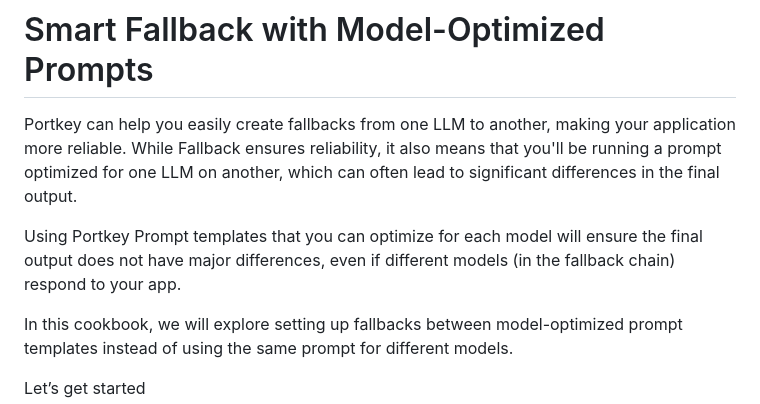
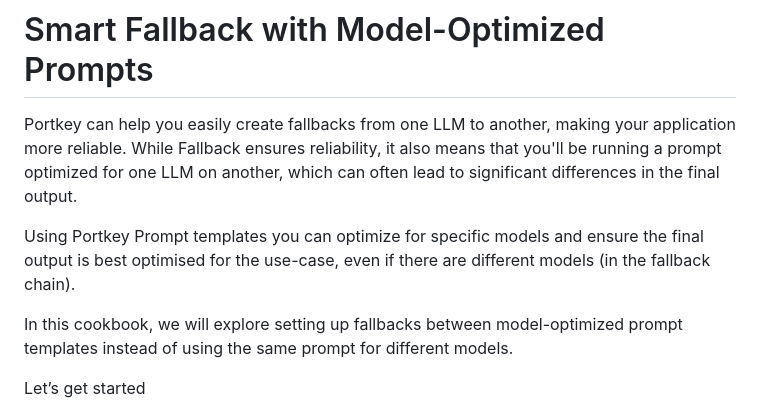
Before and after one commit to Portkey-AI/portkey-cookbook, a Markdown page: ai-gateway/smart-fallback-with-model-optimized-prompts.md, the part around the change. Drawn GitHub-style.

Commit message:
🐛 FIX: improve consciseness of value that portkey will offer

```diff
--- a/ai-gateway/smart-fallback-with-model-optimized-prompts.md
+++ b/ai-gateway/smart-fallback-with-model-optimized-prompts.md
@@ -2,7 +2,7 @@
 
 Portkey can help you easily create fallbacks from one LLM to another, making your application more reliable. While Fallback ensures reliability, it also means that you'll be running a prompt optimized for one LLM on another, which can often lead to significant differences in the final output.
 
-Using Portkey Prompt templates that you can optimize for each model will ensure the final output does not have major differences, even if different models (in the fallback chain) respond to your app.
+Using Portkey Prompt templates you can optimize for specific models and ensure the final output is best optimised for the use-case, even if there are different models (in the fallback chain).
 
 In this cookbook, we will explore setting up fallbacks between model-optimized prompt templates instead of using the same prompt for different models.
 
```
